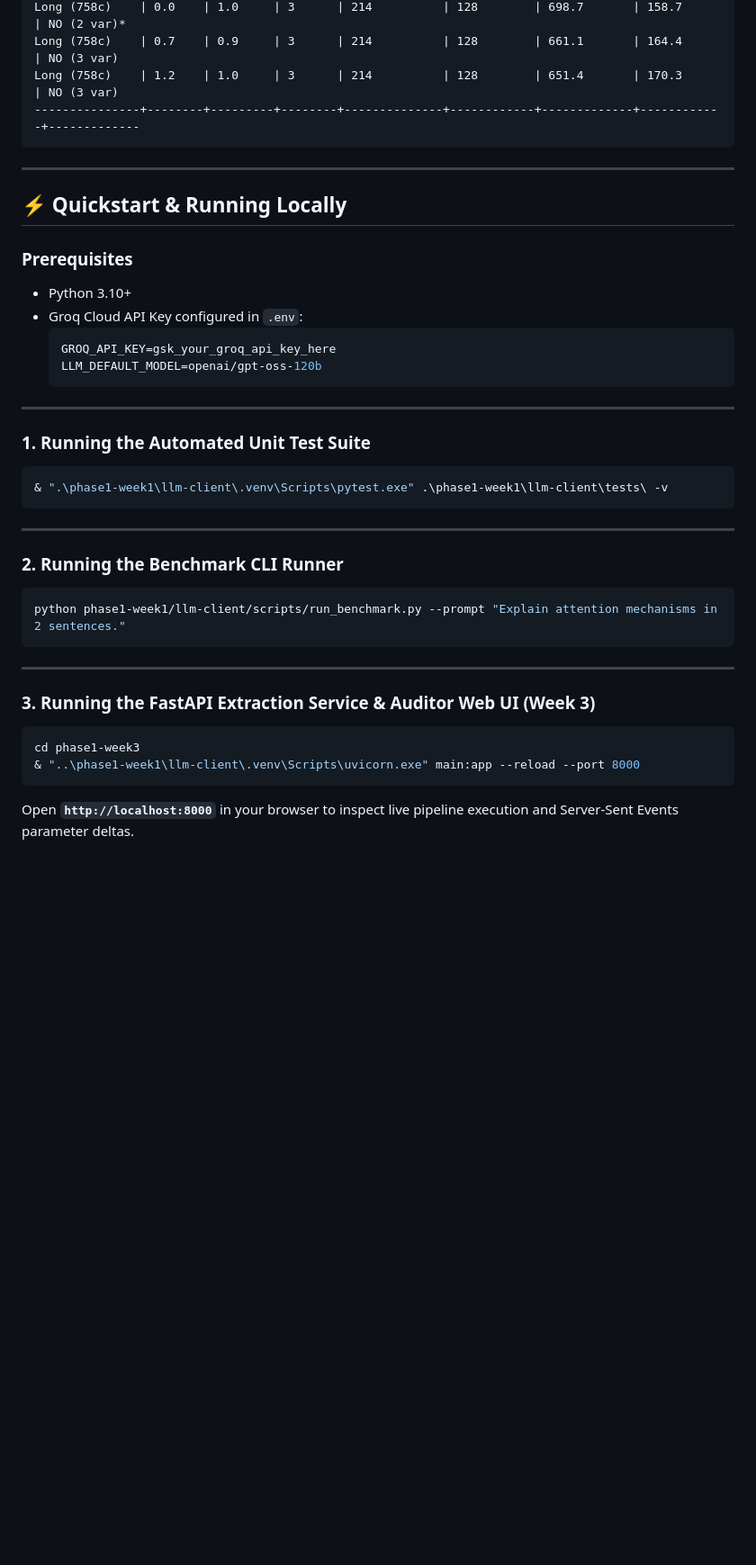
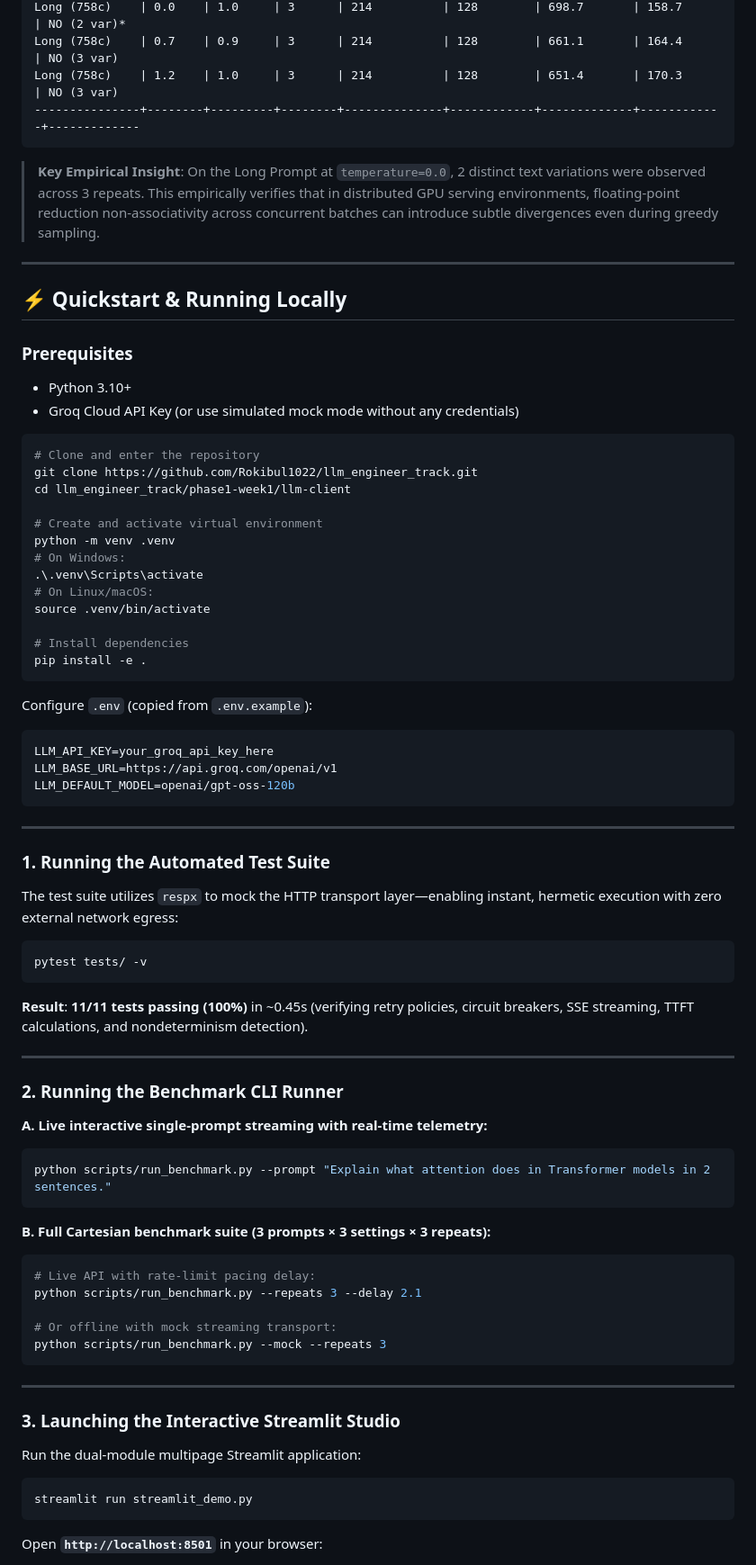
Before and after one commit to Rokibul1022/llm_engineer_track, a Markdown page: README.md, the part around one of its changes. Shown at 90% size. GitHub-like rendering; blank space fills up the shorter version.

````diff
--- a/README.md
+++ b/README.md
@@ -167,38 +140,75 @@ Long (758c)    | 1.2    | 1.0     | 3      | 214          | 128        | 651.4
 ---------------+--------+---------+--------+--------------+------------+-------------+------------+-------------
 ```
 
+> **Key Empirical Insight**: On the Long Prompt at `temperature=0.0`, 2 distinct text variations were observed across 3 repeats. This empirically verifies that in distributed GPU serving environments, floating-point reduction non-associativity across concurrent batches can introduce subtle divergences even during greedy sampling.
+
 ---
 
 ## ⚡ Quickstart & Running Locally
 
 ### Prerequisites
 - Python 3.10+
-- Groq Cloud API Key configured in `.env`:
-  ```ini
-  GROQ_API_KEY=gsk_your_groq_api_key_here
-  LLM_DEFAULT_MODEL=openai/gpt-oss-120b
-  ```
+- Groq Cloud API Key (or use simulated mock mode without any credentials)
 
----
+```bash
+# Clone and enter the repository
+git clone https://github.com/Rokibul1022/llm_engineer_track.git
+cd llm_engineer_track/phase1-week1/llm-client
 
-### 1. Running the Automated Unit Test Suite
-```powershell
-& ".\phase1-week1\llm-client\.venv\Scripts\pytest.exe" .\phase1-week1\llm-client\tests\ -v
+# Create and activate virtual environment
+python -m venv .venv
+# On Windows:
+.\.venv\Scripts\activate
+# On Linux/macOS:
+source .venv/bin/activate
+
+# Install dependencies
+pip install -e .
+```
+
+Configure `.env` (copied from `.env.example`):
+```ini
+LLM_API_KEY=your_groq_api_key_here
+LLM_BASE_URL=https://api.groq.com/openai/v1
+LLM_DEFAULT_MODEL=openai/gpt-oss-120b
 ```
 
 ---
 
+### 1. Running the Automated Test Suite
+The test suite utilizes `respx` to mock the HTTP transport layer—enabling instant, hermetic execution with zero external network egress:
+
+```powershell
+pytest tests/ -v
+```
+**Result**: **11/11 tests passing (100%)** in ~0.45s (verifying retry policies, circuit breakers, SSE streaming, TTFT calculations, and nondeterminism detection).
+
+---
+
 ### 2. Running the Benchmark CLI Runner
+
+**A. Live interactive single-prompt streaming with real-time telemetry:**
 ```powershell
-python phase1-week1/llm-client/scripts/run_benchmark.py --prompt "Explain attention mechanisms in 2 sentences."
+python scripts/run_benchmark.py --prompt "Explain what attention does in Transformer models in 2 sentences."
+```
+
+**B. Full Cartesian benchmark suite (3 prompts × 3 settings × 3 repeats):**
+```powershell
+# Live API with rate-limit pacing delay:
+python scripts/run_benchmark.py --repeats 3 --delay 2.1
+
+# Or offline with mock streaming transport:
+python scripts/run_benchmark.py --mock --repeats 3
 ```
 
 ---
 
-### 3. Running the FastAPI Extraction Service & Auditor Web UI (Week 3)
+### 3. Launching the Interactive Streamlit Studio
+
+Run the dual-module multipage Streamlit application:
+
 ```powershell
-cd phase1-week3
-& "..\phase1-week1\llm-client\.venv\Scripts\uvicorn.exe" main:app --reload --port 8000
+streamlit run streamlit_demo.py
 ```
-Open **`http://localhost:8000`** in your browser to inspect live pipeline execution and Server-Sent Events parameter deltas.
+Open **`http://localhost:8501`** in your browser:
 
````
Also changed, not shown: other parts of README.md (+65 -74 lines).
